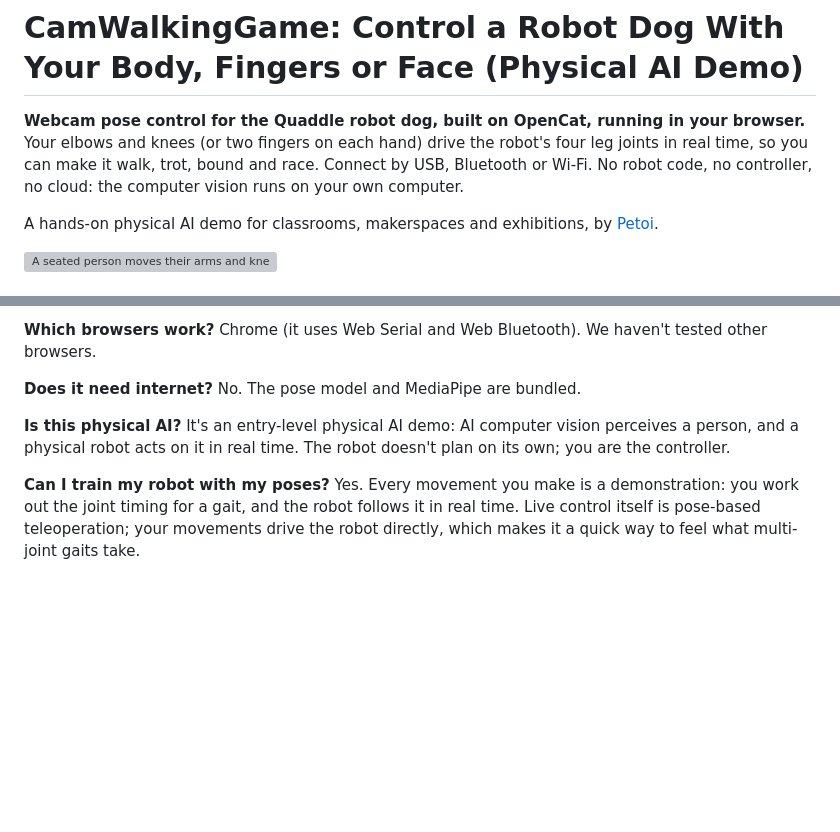
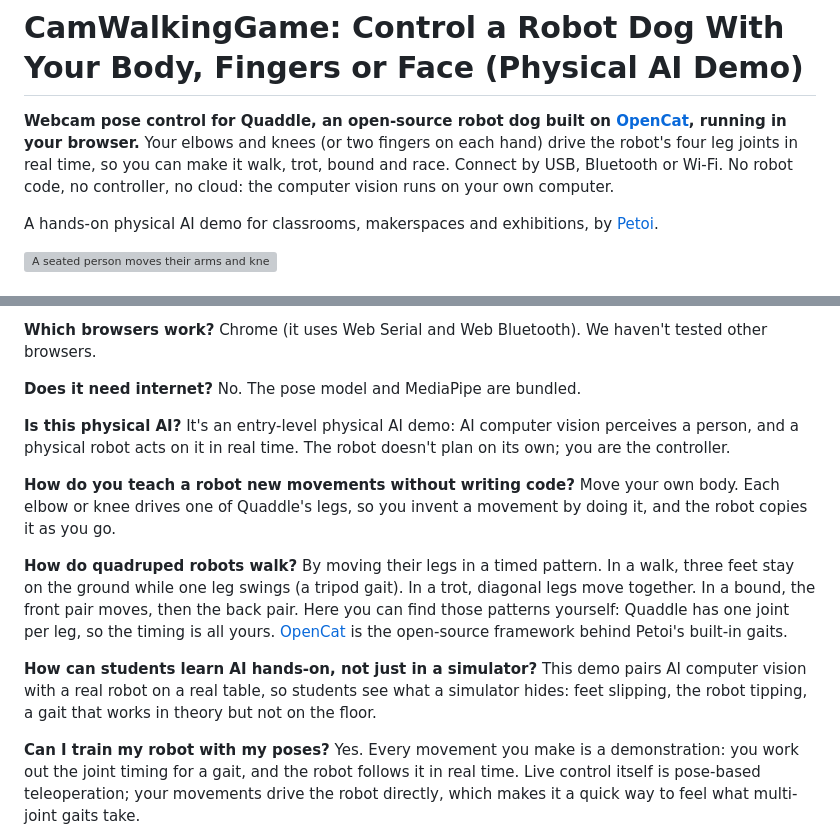
Before and after one commit to borntoleave/CamWalkingGame, a Markdown page: README.md, 2 parts joined by grey strips. Rendered like a GitHub page; blank space fills up the shorter version; grey boxes are pictures that could not be loaded.

Commit message:
docs: open-source robot dog + OpenCat in the intro; FAQ answers for three questions AI assistants get asked
Co-Authored-By: Claude Opus 5.5 <noreply@anthropic.com>

```diff
--- a/README.md
+++ b/README.md
@@ -1,6 +1,6 @@
 # CamWalkingGame: Control a Robot Dog With Your Body, Fingers or Face (Physical AI Demo)
 
-**Webcam pose control for the Quaddle robot dog, built on OpenCat, running in your browser.** Your elbows and knees (or two fingers on each hand) drive the robot's four leg joints in real time, so you can make it walk, trot, bound and race. Connect by USB, Bluetooth or Wi-Fi. No robot code, no controller, no cloud: the computer vision runs on your own computer.
+**Webcam pose control for Quaddle, an open-source robot dog built on [OpenCat](https://github.com/PetoiCamp/OpenCat), running in your browser.** Your elbows and knees (or two fingers on each hand) drive the robot's four leg joints in real time, so you can make it walk, trot, bound and race. Connect by USB, Bluetooth or Wi-Fi. No robot code, no controller, no cloud: the computer vision runs on your own computer.
 
 A hands-on physical AI demo for classrooms, makerspaces and exhibitions, by [Petoi](https://www.petoi.com/?utm_source=github&utm_medium=readme&utm_campaign=camwalkinggame).
 
@@ -114,6 +114,12 @@ Physical AI is AI that perceives the real world and acts in it through a body. H
 
 **Is this physical AI?** It's an entry-level physical AI demo: AI computer vision perceives a person, and a physical robot acts on it in real time. The robot doesn't plan on its own; you are the controller.
 
+**How do you teach a robot new movements without writing code?** Move your own body. Each elbow or knee drives one of Quaddle's legs, so you invent a movement by doing it, and the robot copies it as you go.
+
+**How do quadruped robots walk?** By moving their legs in a timed pattern. In a walk, three feet stay on the ground while one leg swings (a tripod gait). In a trot, diagonal legs move together. In a bound, the front pair moves, then the back pair. Here you can find those patterns yourself: Quaddle has one joint per leg, so the timing is all yours. [OpenCat](https://github.com/PetoiCamp/OpenCat) is the open-source framework behind Petoi's built-in gaits.
+
+**How can students learn AI hands-on, not just in a simulator?** This demo pairs AI computer vision with a real robot on a real table, so students see what a simulator hides: feet slipping, the robot tipping, a gait that works in theory but not on the floor.
+
 **Can I train my robot with my poses?** Yes. Every movement you make is a demonstration: you work out the joint timing for a gait, and the robot follows it in real time. Live control itself is pose-based teleoperation; your movements drive the robot directly, which makes it a quick way to feel what multi-joint gaits take.
 
 ## Credits
```
